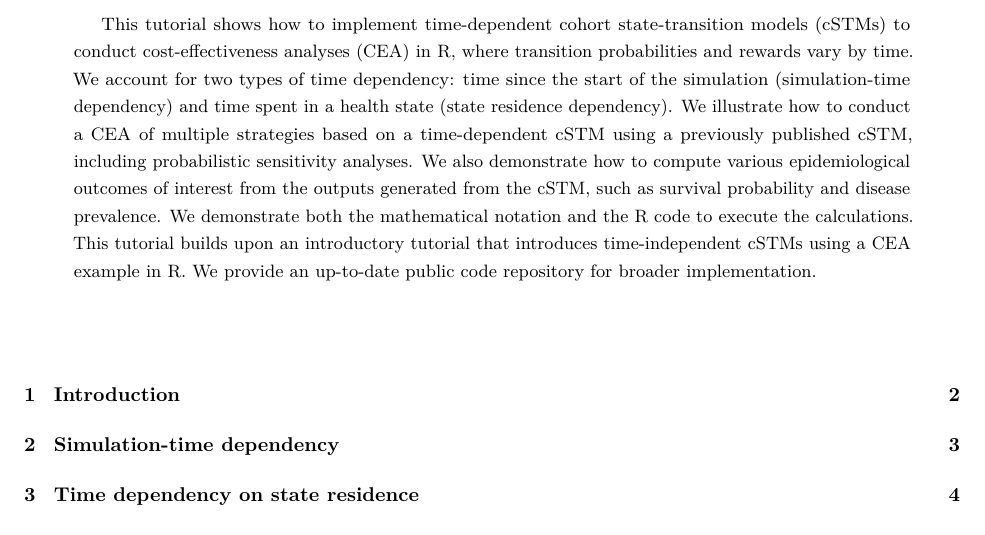
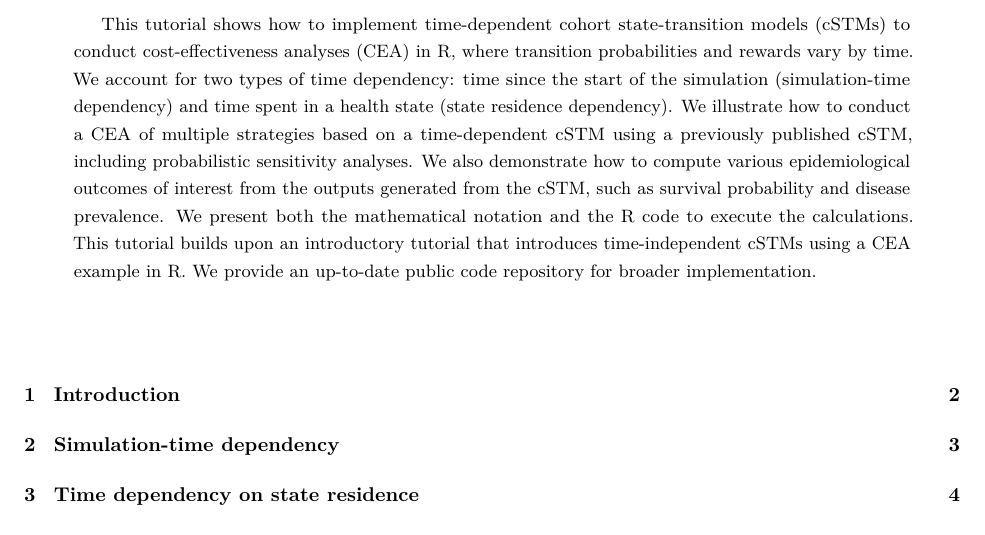
Before and after one commit to DARTH-git/cohort-modeling-tutorial-timedep, an R Markdown document (manuscript/cSTM_Tutorial_TimeDep.Rmd): part of page 1 of 38, cut so that both start at the same text. The pictures show the output file manuscript/cSTM_Tutorial_TimeDep.pdf that the author committed with the source.

Commit message:
Minor update on abstract

````diff
--- a/manuscript/cSTM_Tutorial_TimeDep.Rmd
+++ b/manuscript/cSTM_Tutorial_TimeDep.Rmd
@@ -35,7 +35,7 @@ tags:
 - Tutorial
 - R
 abstract: |
-  This tutorial shows how to implement time-dependent cohort state-transition models (cSTMs) to conduct cost-effectiveness analyses (CEA) in R, where transition probabilities and rewards vary by time. We account for two types of time dependency: time since the start of the simulation (simulation-time dependency) and time spent in a health state (state residence dependency). We illustrate how to conduct a CEA of multiple strategies based on a time-dependent cSTM using a previously published cSTM, including probabilistic sensitivity analyses. We also demonstrate how to compute various epidemiological outcomes of interest from the outputs generated from the cSTM, such as survival probability and disease prevalence. We demonstrate both the mathematical notation and the R code to execute the calculations. This tutorial builds upon an introductory tutorial that introduces time-independent cSTMs using a CEA example in R. We provide an up-to-date public code repository for broader implementation.
+  This tutorial shows how to implement time-dependent cohort state-transition models (cSTMs) to conduct cost-effectiveness analyses (CEA) in R, where transition probabilities and rewards vary by time. We account for two types of time dependency: time since the start of the simulation (simulation-time dependency) and time spent in a health state (state residence dependency). We illustrate how to conduct a CEA of multiple strategies based on a time-dependent cSTM using a previously published cSTM, including probabilistic sensitivity analyses. We also demonstrate how to compute various epidemiological outcomes of interest from the outputs generated from the cSTM, such as survival probability and disease prevalence. We present both the mathematical notation and the R code to execute the calculations. This tutorial builds upon an introductory tutorial that introduces time-independent cSTMs using a CEA example in R. We provide an up-to-date public code repository for broader implementation.
 ---
 ```{r, echo = FALSE}
 ## Journal Abbreviations
````
Also changed, not shown: manuscript/cSTM_Tutorial_TimeDep.pdf, manuscript/cSTM_Tutorial_TimeDep.tex, manuscript/figs/CE-scatter-TimeDep-1.pdf, manuscript/figs/CEAC-AgeDep-1.pdf, manuscript/figs/ELC-AgeDep-1.pdf, manuscript/figs/Sick-Sicker-CEA-AgeDep-1.pdf, manuscript/figs/Sick-Sicker-Prev-AgeDep-1.pdf, manuscript/figs/Sick-Sicker-Surv-AgeDep-1.pdf, manuscript/figs/Sick-Sicker-Trace-AgeDep-1.pdf, manuscript/figs/Sick-Sicker-Trace-HistDep-1.pdf.
